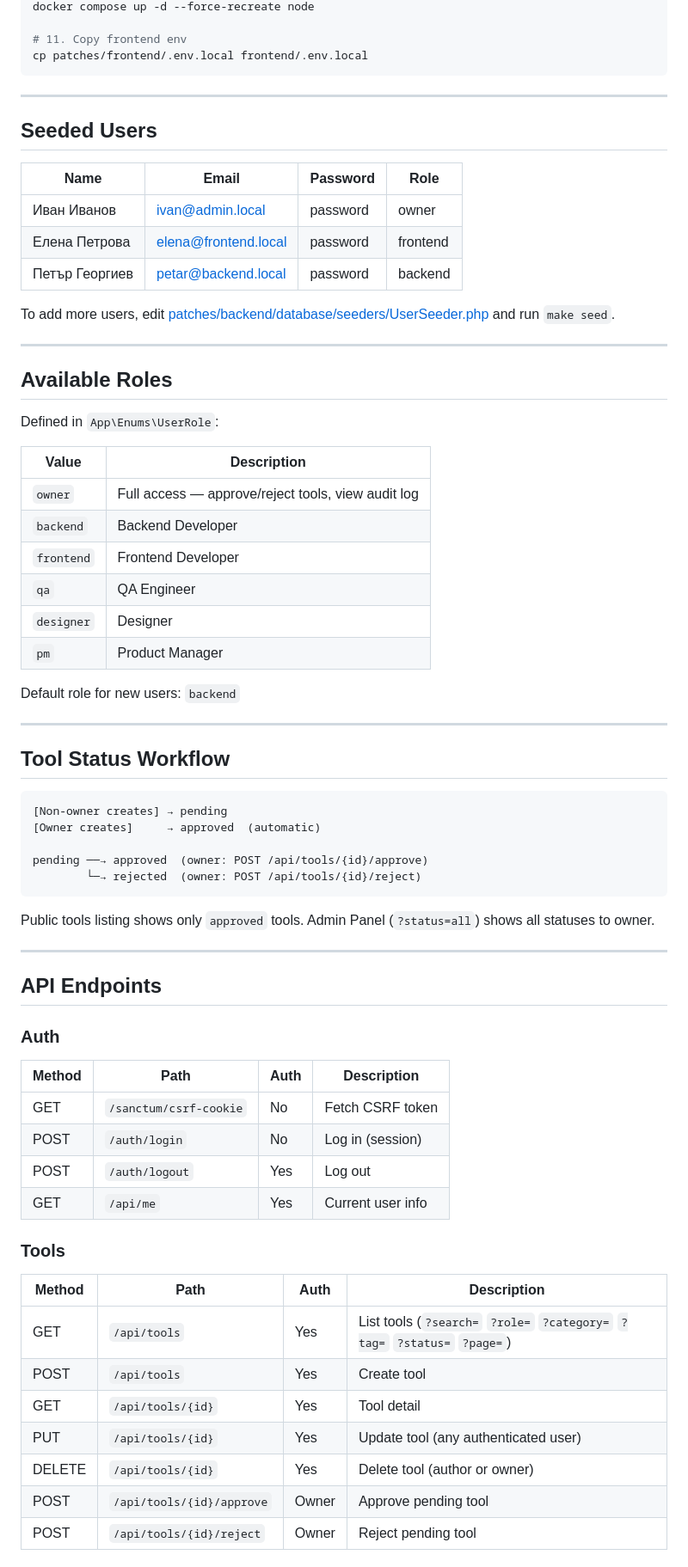
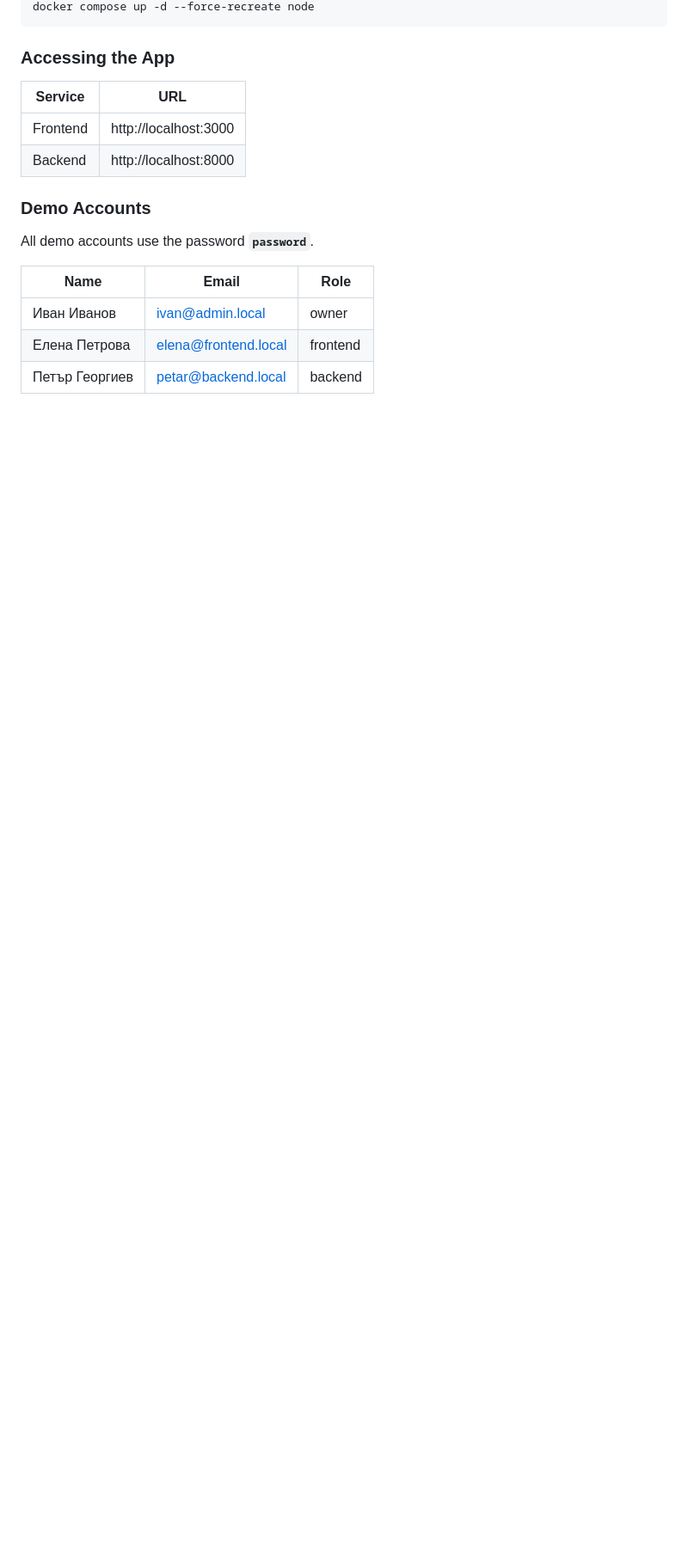
Before and after one commit to desislavakd/vibecode-academy-project, a Markdown page: README.md, the part around one of its changes. Shown at 86% size. GitHub-like rendering; blank space fills up the shorter version.

````diff
--- a/README.md
+++ b/README.md
@@ -85,75 +76,20 @@ bash scripts/apply-frontend.sh
 docker compose up -d --force-recreate node
-
-# 11. Copy frontend env
-cp patches/frontend/.env.local frontend/.env.local
 ```
 
----
+### Accessing the App
 
-## Seeded Users
+| Service  | URL                   |
+|----------|-----------------------|
+| Frontend | http://localhost:3000 |
+| Backend  | http://localhost:8000 |
 
-| Name            | Email                  | Password | Role     |
-|-----------------|------------------------|----------|----------|
-| Иван Иванов     | ivan@admin.local       | password | owner    |
-| Елена Петрова   | elena@frontend.local   | password | frontend |
-| Петър Георгиев  | petar@backend.local    | password | backend  |
+### Demo Accounts
 
-To add more users, edit [patches/backend/database/seeders/UserSeeder.php](patches/backend/database/seeders/UserSeeder.php) and run `make seed`.
+All demo accounts use the password **`password`**.
 
----
+| Name            | Email                  | Role     |
+|-----------------|------------------------|----------|
+| Иван Иванов     | ivan@admin.local       | owner    |
+| Елена Петрова   | elena@frontend.local   | frontend |
+| Петър Георгиев  | petar@backend.local    | backend  |
 
-## Available Roles
-
-Defined in `App\Enums\UserRole`:
-
-| Value      | Description                                             |
-|------------|---------------------------------------------------------|
-| `owner`    | Full access — approve/reject tools, view audit log      |
-| `backend`  | Backend Developer                                       |
-| `frontend` | Frontend Developer                                      |
-| `qa`       | QA Engineer                                             |
-| `designer` | Designer                                                |
-| `pm`       | Product Manager                                         |
-
-Default role for new users: `backend`
-
----
-
-## Tool Status Workflow
-
-```
-[Non-owner creates] → pending
-[Owner creates]     → approved  (automatic)
-
-pending ──→ approved  (owner: POST /api/tools/{id}/approve)
-        └─→ rejected  (owner: POST /api/tools/{id}/reject)
-```
-
-Public tools listing shows only `approved` tools.
-Admin Panel (`?status=all`) shows all statuses to owner.
-
----
-
-## API Endpoints
-
-### Auth
-
-| Method | Path                   | Auth | Description           |
-|--------|------------------------|------|-----------------------|
-| GET    | `/sanctum/csrf-cookie` | No   | Fetch CSRF token      |
-| POST   | `/auth/login`          | No   | Log in (session)      |
-| POST   | `/auth/logout`         | Yes  | Log out               |
-| GET    | `/api/me`              | Yes  | Current user info     |
-
-### Tools
-
-| Method | Path                          | Auth  | Description                                         |
-|--------|-------------------------------|-------|-----------------------------------------------------|
-| GET    | `/api/tools`                  | Yes   | List tools (`?search=` `?role=` `?category=` `?tag=` `?status=` `?page=`) |
-| POST   | `/api/tools`                  | Yes   | Create tool                                         |
-| GET    | `/api/tools/{id}`             | Yes   | Tool detail                                         |
-| PUT    | `/api/tools/{id}`             | Yes   | Update tool (any authenticated user)                |
-| DELETE | `/api/tools/{id}`             | Yes   | Delete tool (author or owner)                       |
-| POST   | `/api/tools/{id}/approve`     | Owner | Approve pending tool                                |
-| POST   | `/api/tools/{id}/reject`      | Owner | Reject pending tool                                 |
-
````
Also changed, not shown: other parts of README.md (+84 -180 lines), CLAUDE.md (added, +141 -0 lines).
